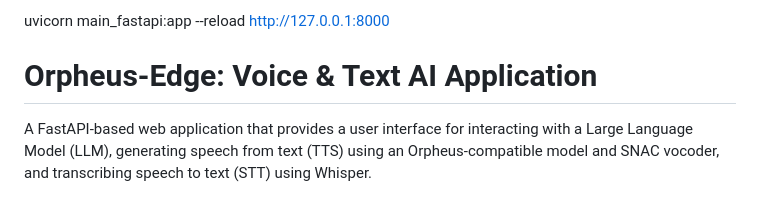
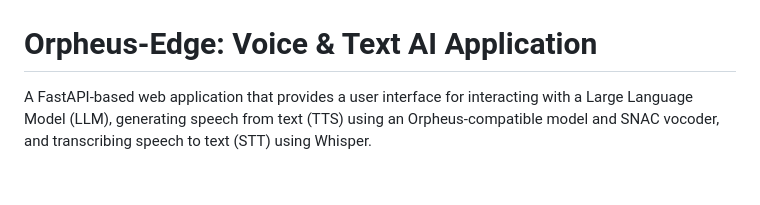
Before and after one commit to jjmlovesgit/Orpheus_Edge_FastAPI, a Markdown page: README.md, the part around the change printed below. Drawn GitHub-style.

```diff
--- a/README.md
+++ b/README.md
@@ -1,6 +2,4 @@
 
-uvicorn main_fastapi:app --reload
-http://127.0.0.1:8000
 
 # Orpheus-Edge: Voice & Text AI Application
 
```
Also changed, not shown: other parts of README.md (+1 -0 lines).
